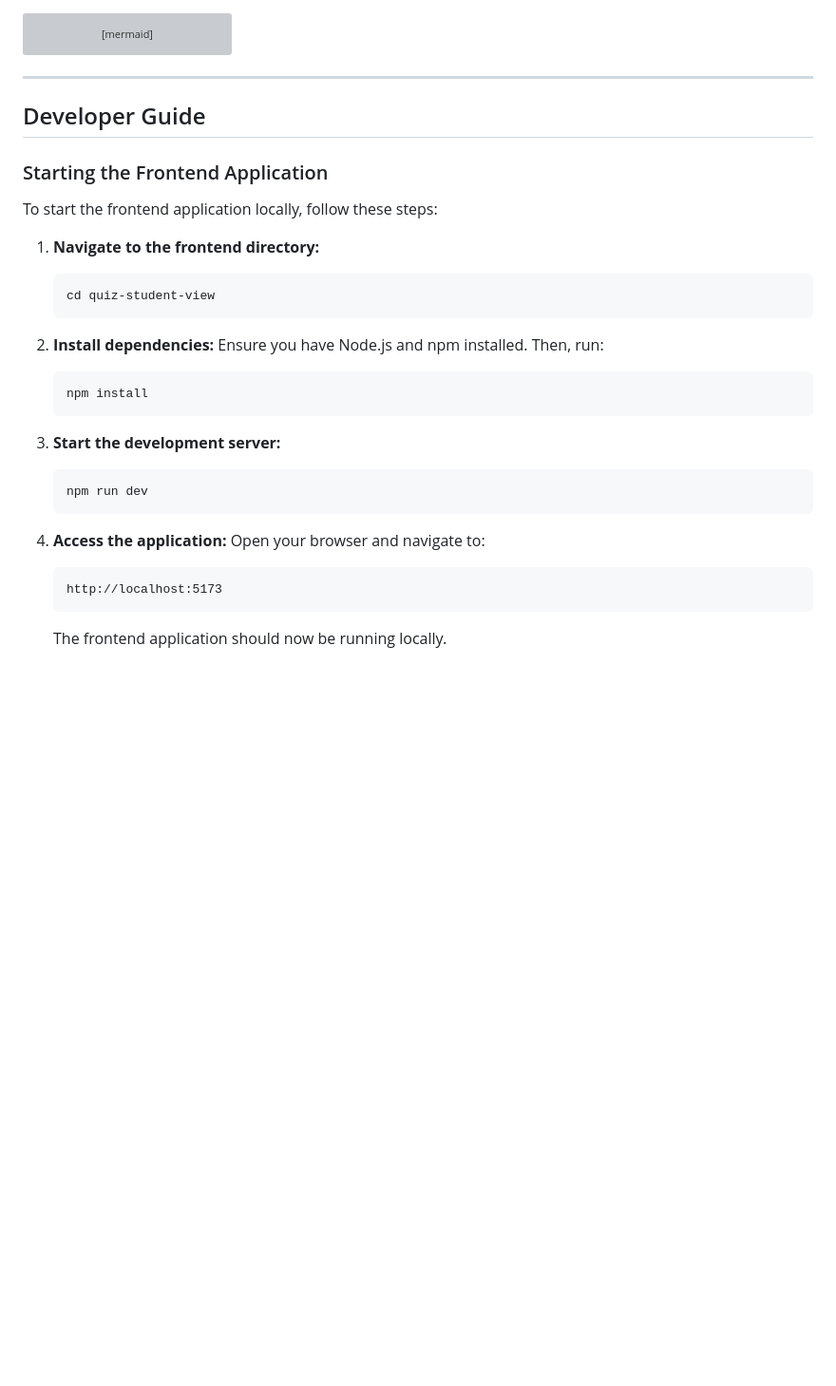
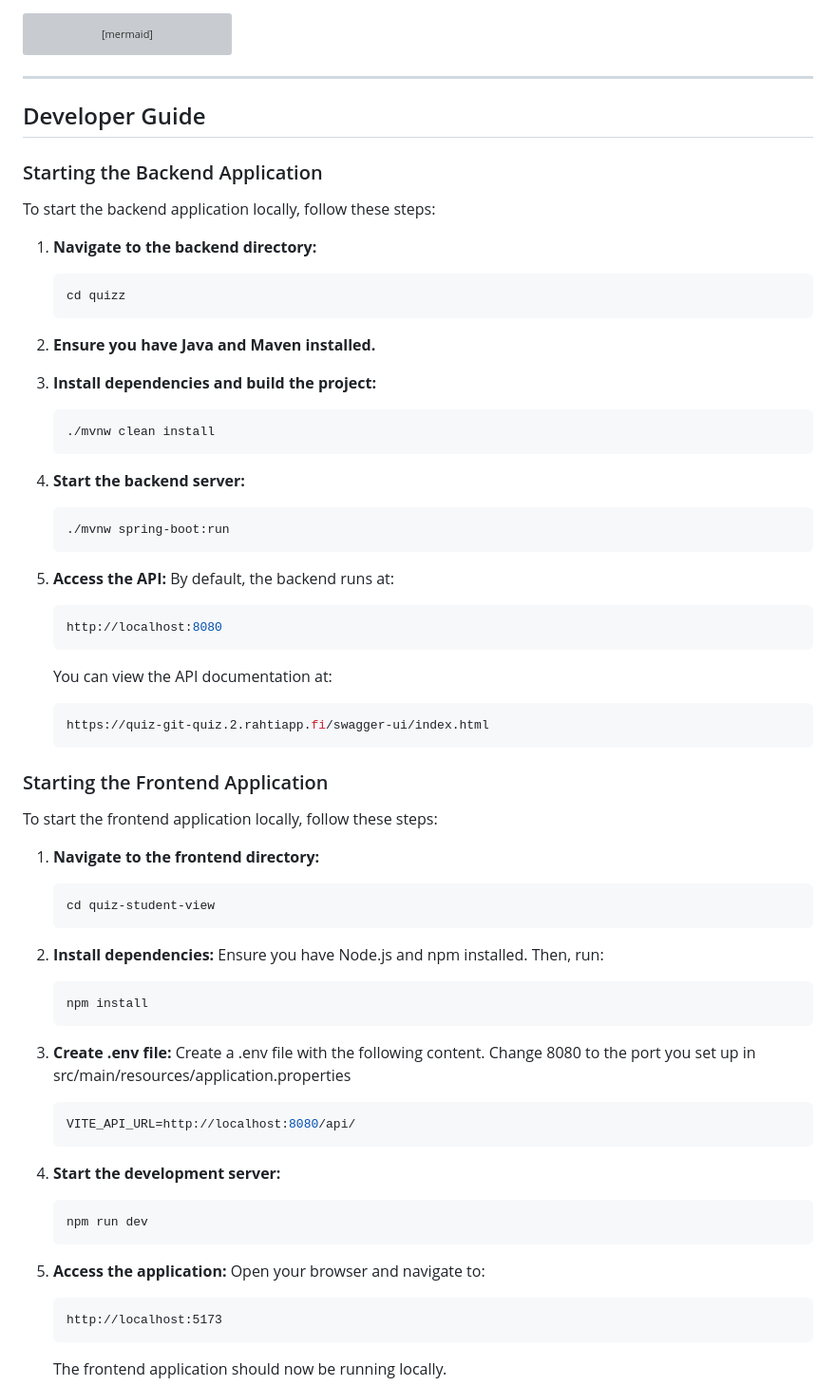
Before and after one commit to AN3Ts/quiz, a Markdown page: README.md, the part around the change. Shown: that part at 95% size. Drawn GitHub-style; blank space fills up the shorter version; grey boxes are pictures that could not be loaded.

Commit message:
Modified README to add Developer guide for backend application

````diff
--- a/README.md
+++ b/README.md
@@ -151,6 +151,43 @@ The Swagger UI for the API documentation is available at:
 
 ## Developer Guide
 
+### Starting the Backend Application
+
+To start the backend application locally, follow these steps:
+
+1. **Navigate to the backend directory:**
+
+   ```bash
+   cd quizz
+   ```
+
+2. **Ensure you have Java and Maven installed.**
+
+3. **Install dependencies and build the project:**
+
+   ```bash
+   ./mvnw clean install
+   ```
+
+4. **Start the backend server:**
+
+   ```bash
+   ./mvnw spring-boot:run
+   ```
+
+5. **Access the API:**
+   By default, the backend runs at:
+
+   ```bash
+   http://localhost:8080
+   ```
+
+   You can view the API documentation at:
+
+   ```bash
+   https://quiz-git-quiz.2.rahtiapp.fi/swagger-ui/index.html
+   ```
+
 ### Starting the Frontend Application
 
 To start the frontend application locally, follow these steps:
@@ -168,13 +205,20 @@ To start the frontend application locally, follow these steps:
    npm install
    ```
 
-3. **Start the development server:**
+3. **Create .env file:**
+   Create a .env file with the following content. Change 8080 to the port you set up in src/main/resources/application.properties
+
+   ```bash
+   VITE_API_URL=http://localhost:8080/api/
+   ```
+
+4. **Start the development server:**
 
    ```bash
    npm run dev
    ```
 
-4. **Access the application:**
+5. **Access the application:**
    Open your browser and navigate to:
 
    ```
````
